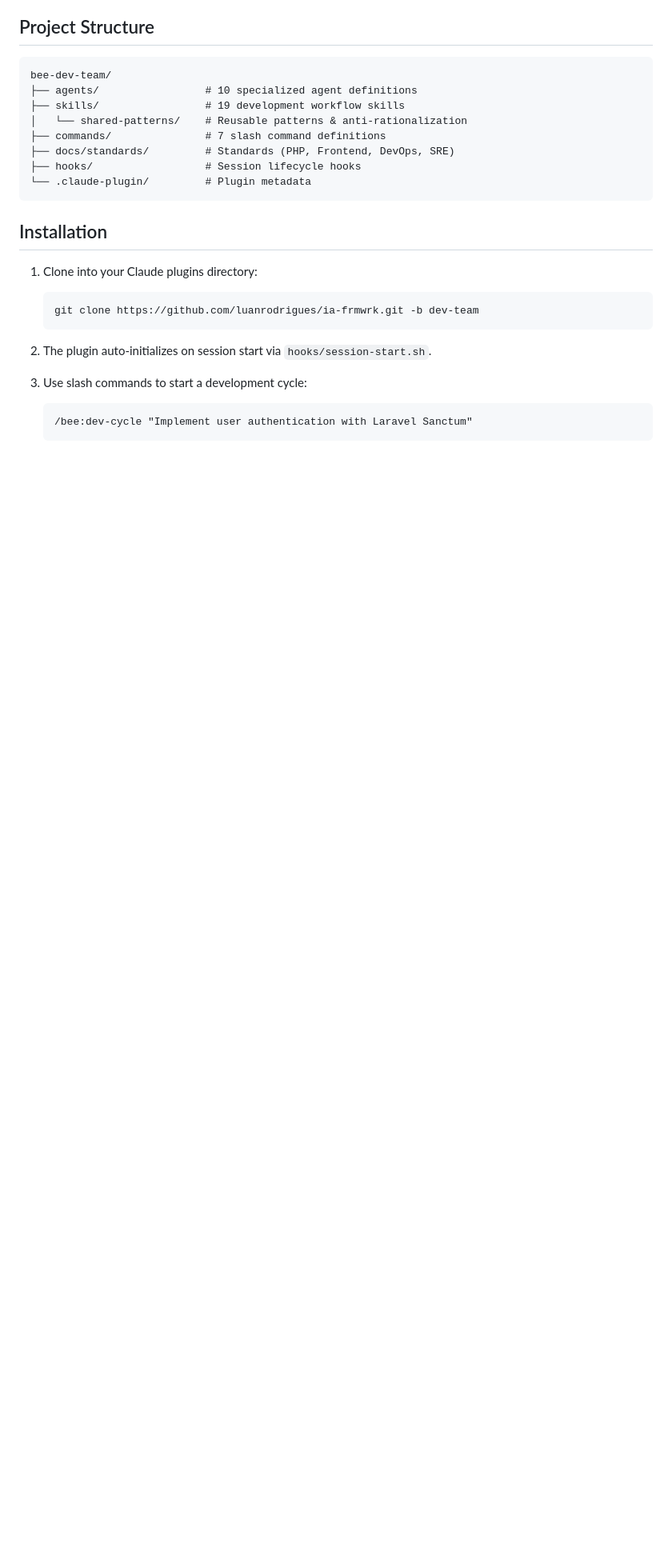
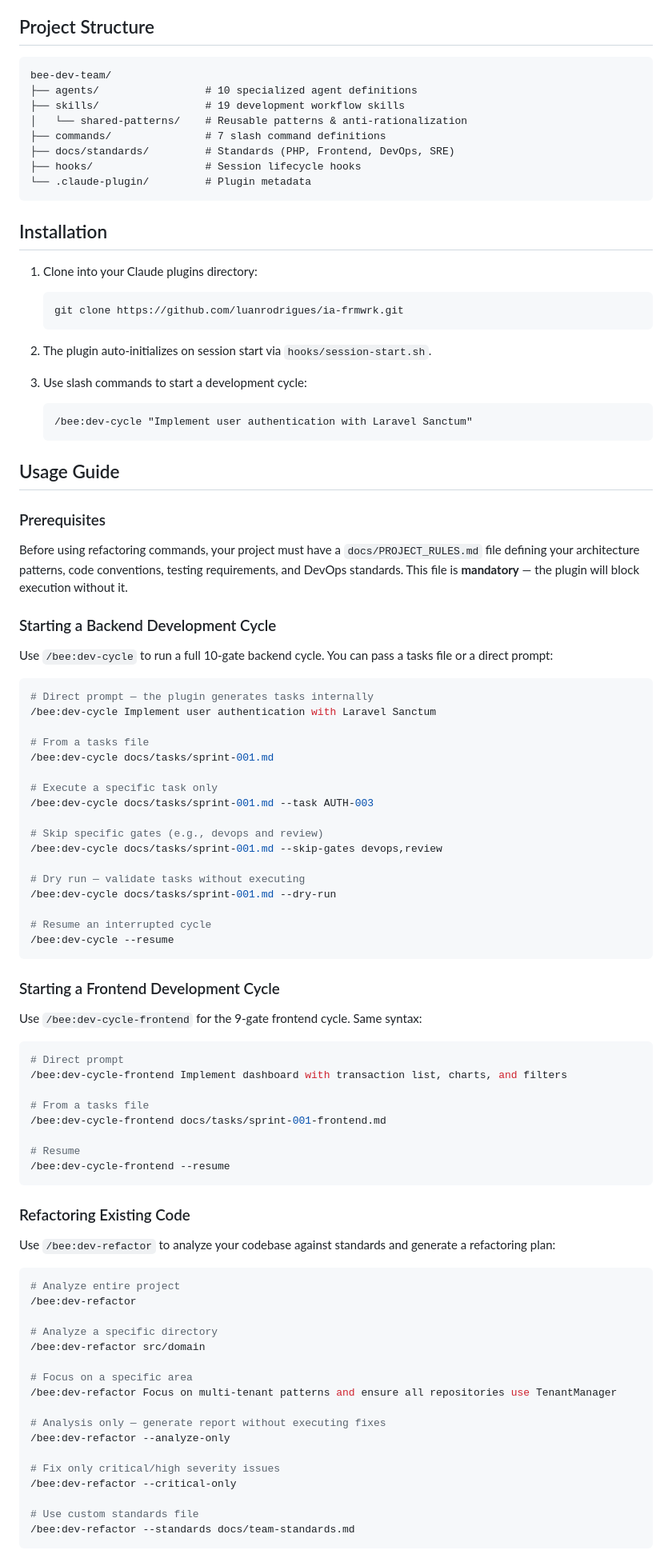
Before and after one commit to luanrodrigues/ia-frmwrk, a Markdown page: README.md, the part around one of its changes. Shown at 80% size. Drawn GitHub-style; blank space fills up the shorter version.

Commit message:
Add usage guide section to README
Documents how developers should use the plugin: backend/frontend
dev cycles, refactoring commands, monitoring, tasks file format,
and the typical plan-execute-review workflow.

Co-Authored-By: Claude Opus 4.6 <noreply@anthropic.com>

````diff
--- a/README.md
+++ b/README.md
@@ -108,7 +108,7 @@ bee-dev-team/
 
 1. Clone into your Claude plugins directory:
    ```bash
-   git clone https://github.com/luanrodrigues/ia-frmwrk.git -b dev-team
+   git clone https://github.com/luanrodrigues/ia-frmwrk.git
    ```
 
 2. The plugin auto-initializes on session start via `hooks/session-start.sh`.
@@ -117,3 +117,73 @@ bee-dev-team/
    ```
    /bee:dev-cycle "Implement user authentication with Laravel Sanctum"
    ```
+
+## Usage Guide
+
+### Prerequisites
+
+Before using refactoring commands, your project must have a `docs/PROJECT_RULES.md` file defining your architecture patterns, code conventions, testing requirements, and DevOps standards. This file is **mandatory** — the plugin will block execution without it.
+
+### Starting a Backend Development Cycle
+
+Use `/bee:dev-cycle` to run a full 10-gate backend cycle. You can pass a tasks file or a direct prompt:
+
+```bash
+# Direct prompt — the plugin generates tasks internally
+/bee:dev-cycle Implement user authentication with Laravel Sanctum
+
+# From a tasks file
+/bee:dev-cycle docs/tasks/sprint-001.md
+
+# Execute a specific task only
+/bee:dev-cycle docs/tasks/sprint-001.md --task AUTH-003
+
+# Skip specific gates (e.g., devops and review)
+/bee:dev-cycle docs/tasks/sprint-001.md --skip-gates devops,review
+
+# Dry run — validate tasks without executing
+/bee:dev-cycle docs/tasks/sprint-001.md --dry-run
+
+# Resume an interrupted cycle
+/bee:dev-cycle --resume
+```
+
+### Starting a Frontend Development Cycle
+
+Use `/bee:dev-cycle-frontend` for the 9-gate frontend cycle. Same syntax:
+
+```bash
+# Direct prompt
+/bee:dev-cycle-frontend Implement dashboard with transaction list, charts, and filters
+
+# From a tasks file
+/bee:dev-cycle-frontend docs/tasks/sprint-001-frontend.md
+
+# Resume
+/bee:dev-cycle-frontend --resume
+```
+
+### Refactoring Existing Code
+
+Use `/bee:dev-refactor` to analyze your codebase against standards and generate a refactoring plan:
+
+```bash
+# Analyze entire project
+/bee:dev-refactor
+
+# Analyze a specific directory
+/bee:dev-refactor src/domain
+
+# Focus on a specific area
+/bee:dev-refactor Focus on multi-tenant patterns and ensure all repositories use TenantManager
+
+# Analysis only — generate report without executing fixes
+/bee:dev-refactor --analyze-only
+
+# Fix only critical/high severity issues
+/bee:dev-refactor --critical-only
+
+# Use custom standards file
+/bee:dev-refactor --standards docs/team-standards.md
+```
+
````
Also changed, not shown: other parts of README.md (+42 -0 lines).
